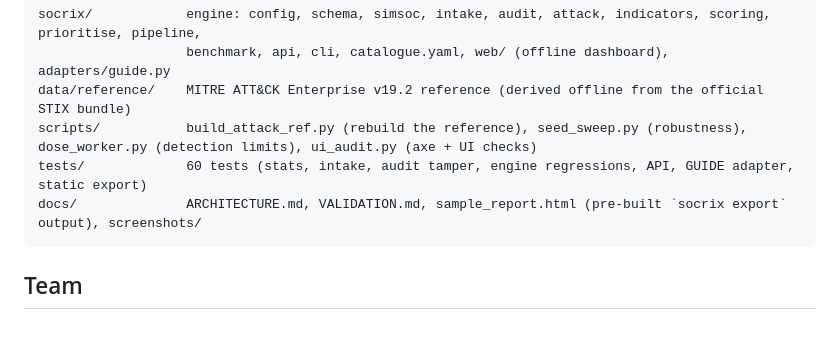
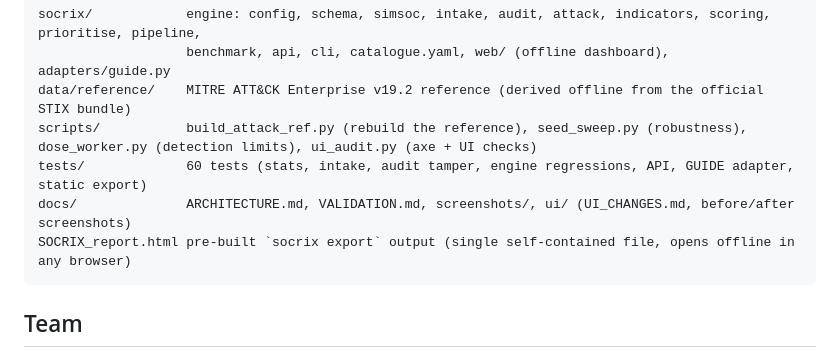
Before and after one commit to kabir-sinha/socrix, a Markdown page: README.md, the part around one of its changes. GitHub-like rendering; blank space fills up the shorter version.

````diff
--- a/README.md
+++ b/README.md
@@ -74,7 +79,8 @@ socrix/            engine: config, schema, simsoc, intake, audit, attack, indica
 data/reference/    MITRE ATT&CK Enterprise v19.2 reference (derived offline from the official STIX bundle)
 scripts/           build_attack_ref.py (rebuild the reference), seed_sweep.py (robustness), dose_worker.py (detection limits), ui_audit.py (axe + UI checks)
 tests/             60 tests (stats, intake, audit tamper, engine regressions, API, GUIDE adapter, static export)
-docs/              ARCHITECTURE.md, VALIDATION.md, sample_report.html (pre-built `socrix export` output), screenshots/
+docs/              ARCHITECTURE.md, VALIDATION.md, screenshots/, ui/ (UI_CHANGES.md, before/after screenshots)
+SOCRIX_report.html pre-built `socrix export` output (single self-contained file, opens offline in any browser)
 ```
 
 ## Team
````
Also changed, not shown: other parts of README.md (+5 -0 lines).
